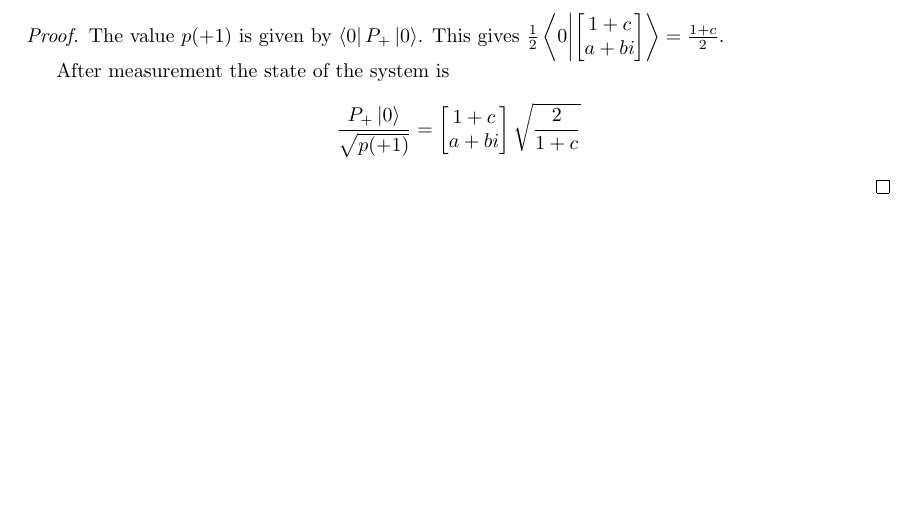
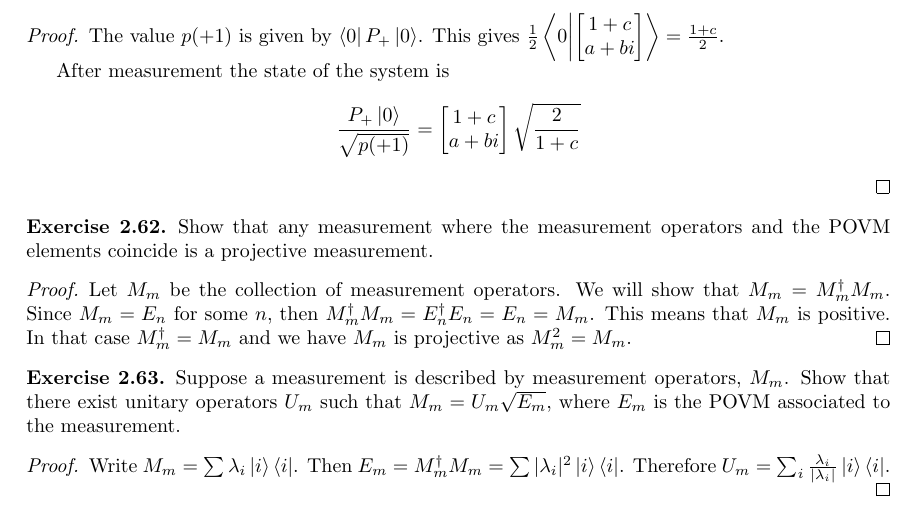
Before and after one commit to krusek/quantum, a LaTeX problem sheet (tex/exercises/chapter2.tex): part of page 6 of 6, cut so that both start at the same text, the shorter picture padded with empty space. Compiled offline with pdfLaTeX.

Commit message:
number exercises

```diff
--- a/tex/exercises/chapter2.tex
+++ b/tex/exercises/chapter2.tex
@@ -340,4 +358,18 @@ What is the polar decomposition of a positive matrix, $P$? Of a unitary matrix,
   \end{proof}
 \end{exercise}
 
+\begin{exercise}
+  Show that any measurement where the measurement operators and the POVM elements coincide is a projective measurement.
+  \begin{proof}
+    Let $M_m$ be the collection of measurement operators. We will show that $M_m=M_m^\dagger M_m$. Since $M_m=E_n$ for some $n$, then $M_m^\dagger M_m=E_n^\dagger E_n=E_n=M_m$. This means that $M_m$ is positive. In that case $M_m^\dagger = M_m$ and we have $M_m$ is projective as $M_m^2=M_m$.
+  \end{proof}
+\end{exercise}
+
+\begin{exercise}
+  Suppose a measurement is described by measurement operators, $M_m$. Show that there exist unitary operators $U_m$ such that $M_m=U_m\sqrt{E_m}$, where $E_m$ is the POVM associated to the measurement.
+  \begin{proof}
+    Write $M_m=\sum \lambda_i\ket{i}\bra{i}$. Then $E_m=M_m^\dagger M_m=\sum |\lambda_i|^2\ket{i}\bra{i}$. Therefore $U_m=\sum_i\frac{\lambda_i}{|\lambda_i|}\ket{i}\bra{i}$.
+  \end{proof}
+\end{exercise}
+
 \end{document}
```
Also changed, not shown: tex/exercises/chapter2.pdf, tex/exercises/chapter2.tex (18 more changed lines).
